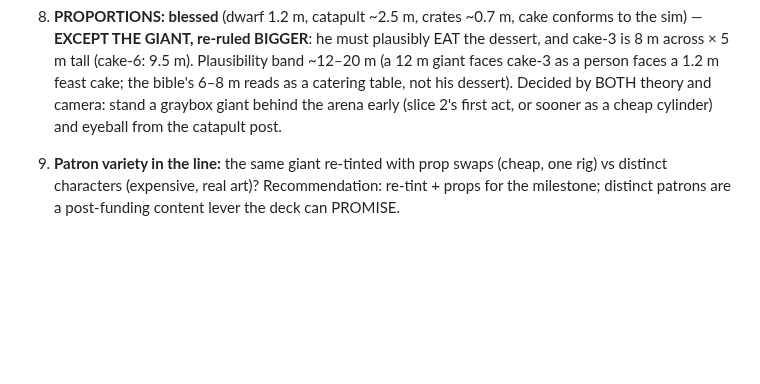
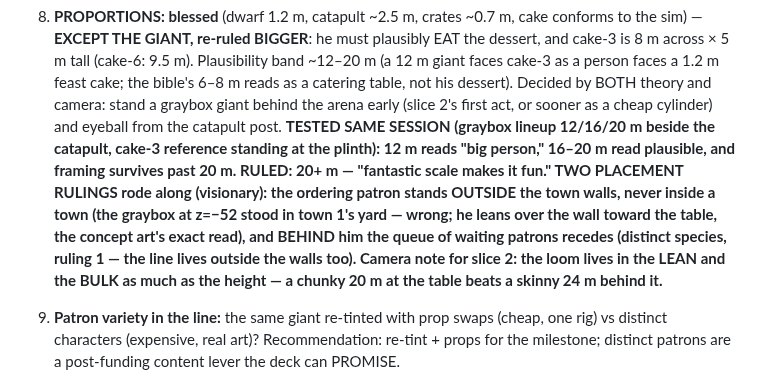
Before and after one commit to Norsninja/siege_bakery, a Markdown page: project/plans/16-the-audiovisual-milestone.md, the part around the change. Rendered like a GitHub page; blank space fills up the shorter version.

```diff
--- a/project/plans/16-the-audiovisual-milestone.md
+++ b/project/plans/16-the-audiovisual-milestone.md
@@ -299,6 +299,18 @@ flourish → verdict spectacle → line advances).
    Decided by BOTH theory and camera: stand a graybox giant behind
    the arena early (slice 2's first act, or sooner as a cheap
    cylinder) and eyeball from the catapult post.
+   **TESTED SAME SESSION (graybox lineup 12/16/20 m beside the
+   catapult, cake-3 reference standing at the plinth): 12 m reads
+   "big person," 16–20 m read plausible, and framing survives past
+   20 m. RULED: 20+ m — "fantastic scale makes it fun." TWO
+   PLACEMENT RULINGS rode along (visionary): the ordering patron
+   stands OUTSIDE the town walls, never inside a town (the graybox
+   at z=−52 stood in town 1's yard — wrong; he leans over the wall
+   toward the table, the concept art's exact read), and BEHIND him
+   the queue of waiting patrons recedes (distinct species, ruling
+   1 — the line lives outside the walls too). Camera note for slice
+   2: the loom lives in the LEAN and the BULK as much as the height
+   — a chunky 20 m at the table beats a skinny 24 m behind it.**
 
 1. **Patron variety in the line:** the same giant re-tinted with prop
    swaps (cheap, one rig) vs distinct characters (expensive, real
```
Also changed, not shown: project/research/16-art-bible.md (+8 -7 lines).
